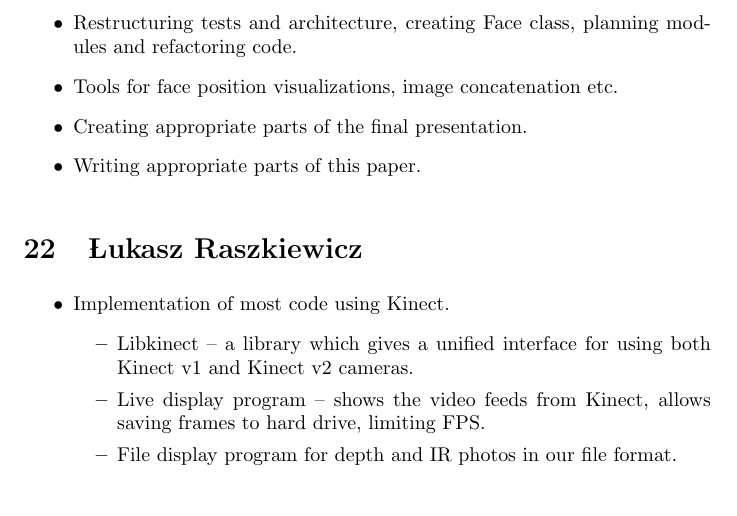
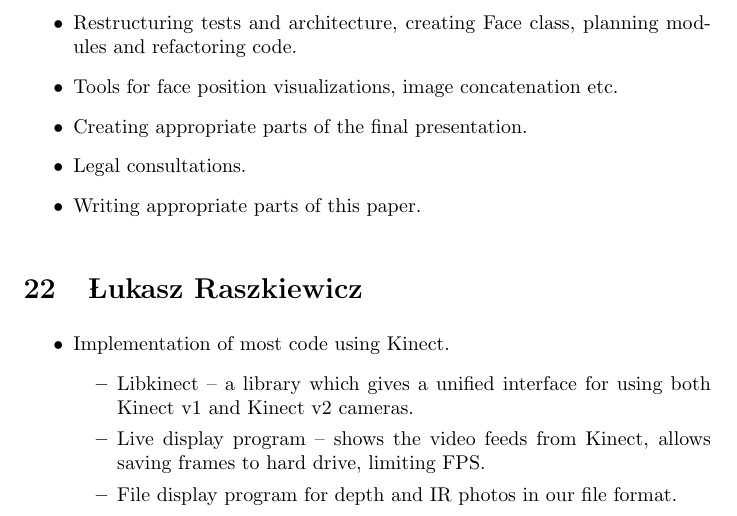
Before and after one commit to tomaszgarbus/rgbd-face-auth, a LaTeX thesis (whitepaper/temp-paper.tex, which reads whitepaper/surroundings/formal-ending.tex): part of page 44 of 48, cut so that both start at the same text. Compiled offline with pdfLaTeX.

Commit message:
division modified

```diff
--- a/whitepaper/surroundings/formal-ending.tex
+++ b/whitepaper/surroundings/formal-ending.tex
@@ -83,6 +83,7 @@
             \item Restructuring tests and architecture, creating Face class, planning modules and refactoring code.
             \item Tools for face position visualizations, image concatenation etc.
             \item Creating appropriate parts of the final presentation.
+	          \item Legal consultations.
             \item Writing appropriate parts of this paper.
         \end{itemize}
 
```
